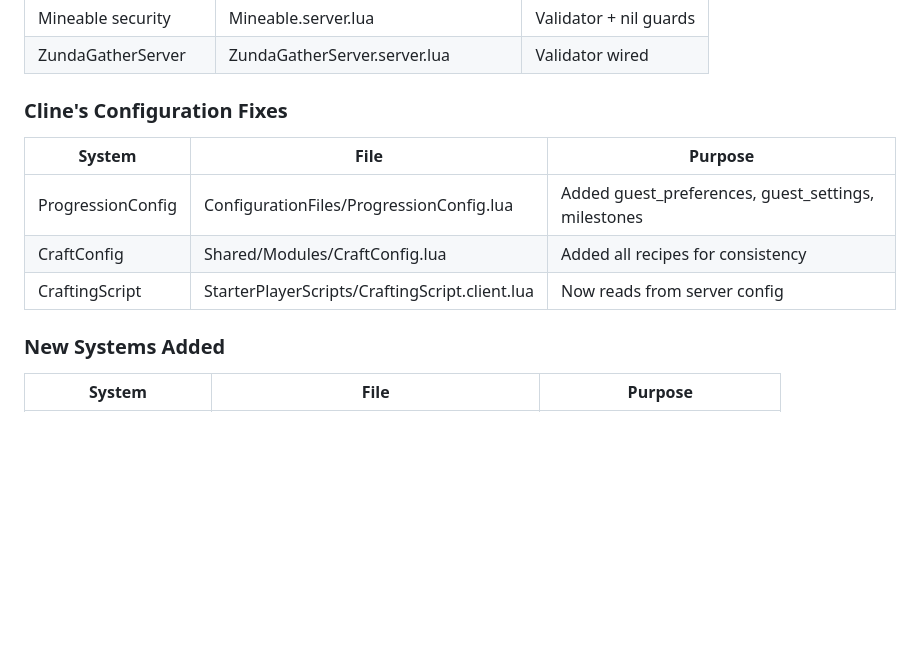
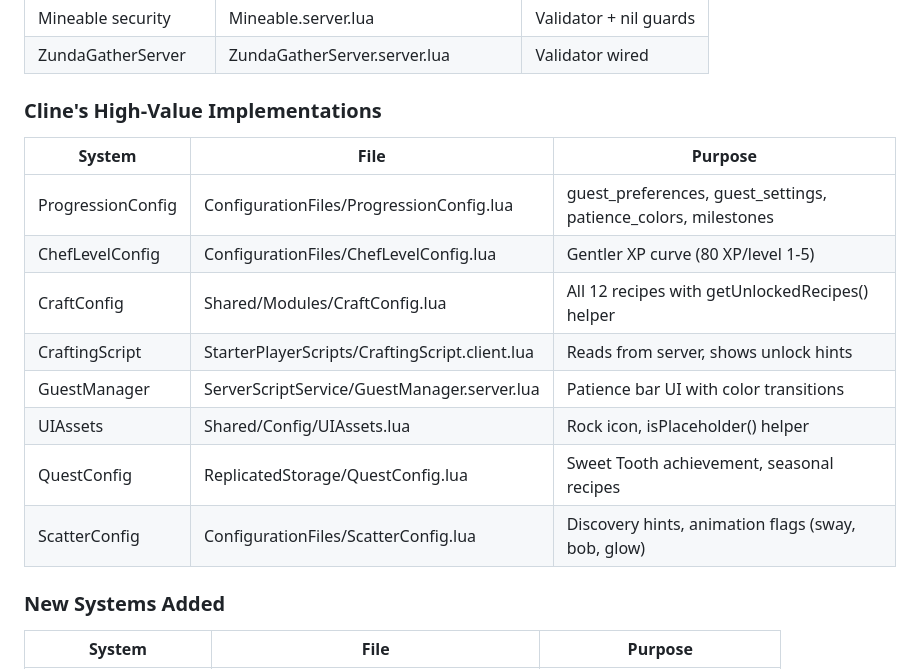
Before and after one commit to fromage3900/Zundamons-kItchen, a Markdown page: Zundamons-kItchen-GitHub-Build/docs/PROJECT-STATUS.md, the part around the change. Drawn GitHub-style; blank space fills up the shorter version.

Commit message:
📋 docs: update with all Cline implementations

```diff
--- a/Zundamons-kItchen-GitHub-Build/docs/PROJECT-STATUS.md
+++ b/Zundamons-kItchen-GitHub-Build/docs/PROJECT-STATUS.md
@@ -22,12 +22,17 @@
 | Mineable security    | Mineable.server.lua                    | Validator + nil guards |
 | ZundaGatherServer    | ZundaGatherServer.server.lua           | Validator wired        |
 
-### Cline's Configuration Fixes
-| System            | File                                           | Purpose                                             |
-| ----------------- | ---------------------------------------------- | --------------------------------------------------- |
-| ProgressionConfig | ConfigurationFiles/ProgressionConfig.lua       | Added guest_preferences, guest_settings, milestones |
-| CraftConfig       | Shared/Modules/CraftConfig.lua                 | Added all recipes for consistency                   |
-| CraftingScript    | StarterPlayerScripts/CraftingScript.client.lua | Now reads from server config                        |
+### Cline's High-Value Implementations
+| System            | File                                           | Purpose                                                        |
+| ----------------- | ---------------------------------------------- | -------------------------------------------------------------- |
+| ProgressionConfig | ConfigurationFiles/ProgressionConfig.lua       | guest_preferences, guest_settings, patience_colors, milestones |
+| ChefLevelConfig   | ConfigurationFiles/ChefLevelConfig.lua         | Gentler XP curve (80 XP/level 1-5)                             |
+| CraftConfig       | Shared/Modules/CraftConfig.lua                 | All 12 recipes with getUnlockedRecipes() helper                |
+| CraftingScript    | StarterPlayerScripts/CraftingScript.client.lua | Reads from server, shows unlock hints                          |
+| GuestManager      | ServerScriptService/GuestManager.server.lua    | Patience bar UI with color transitions                         |
+| UIAssets          | Shared/Config/UIAssets.lua                     | Rock icon, isPlaceholder() helper                              |
+| QuestConfig       | ReplicatedStorage/QuestConfig.lua              | Sweet Tooth achievement, seasonal recipes                      |
+| ScatterConfig     | ConfigurationFiles/ScatterConfig.lua           | Discovery hints, animation flags (sway, bob, glow)             |
 
 ### New Systems Added
 | System              | File                                  | Purpose                   |
```
